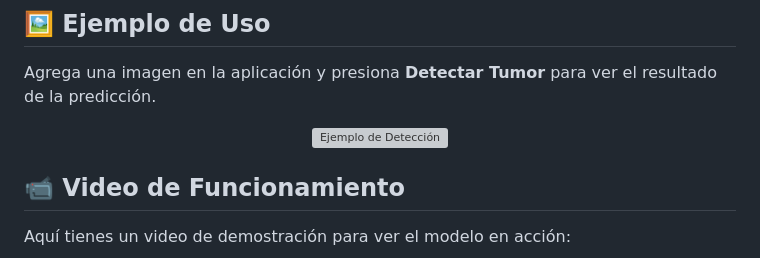
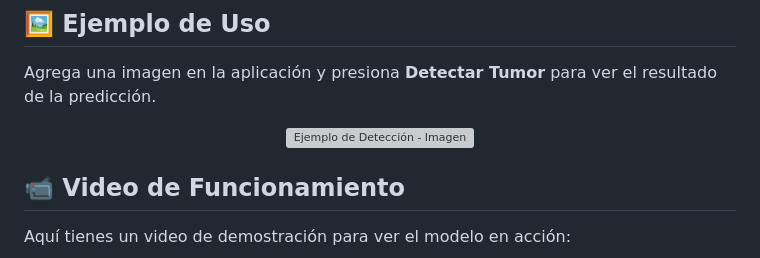
Before and after one commit to Jesus-David-Silva-Rangel-19/Brain-Tumor-Simple-Detection-MRI, a Markdown page: README.md, the part around the change printed below. Drawn GitHub-style; grey boxes are pictures that could not be loaded.

```diff
--- a/README.md
+++ b/README.md
@@ -42,7 +42,7 @@ Una vez iniciado, abre tu navegador en `http://127.0.0.1:5000` para interactuar
 Agrega una imagen en la aplicación y presiona **Detectar Tumor** para ver el resultado de la predicción.
 
 <p align="center">
-  <img src="https://your-image-url-here.png" alt="Ejemplo de Detección" width="600"/>
+  <img src="https://your-image-url-here.png" alt="Ejemplo de Detección - Imagen" width="600"/>
 </p>
 
 ## 📹 Video de Funcionamiento
```
Also changed, not shown: other parts of README.md (+2 -1 lines).
